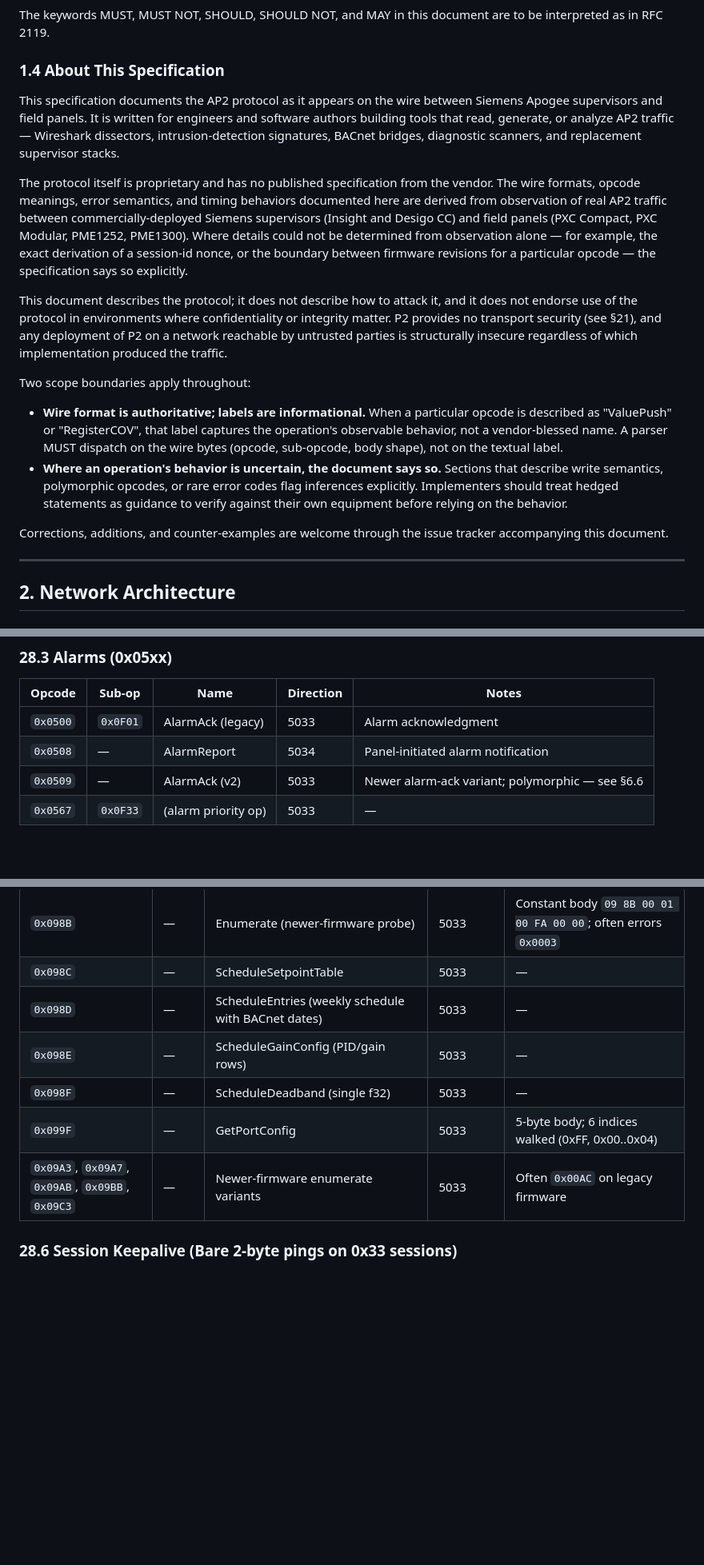
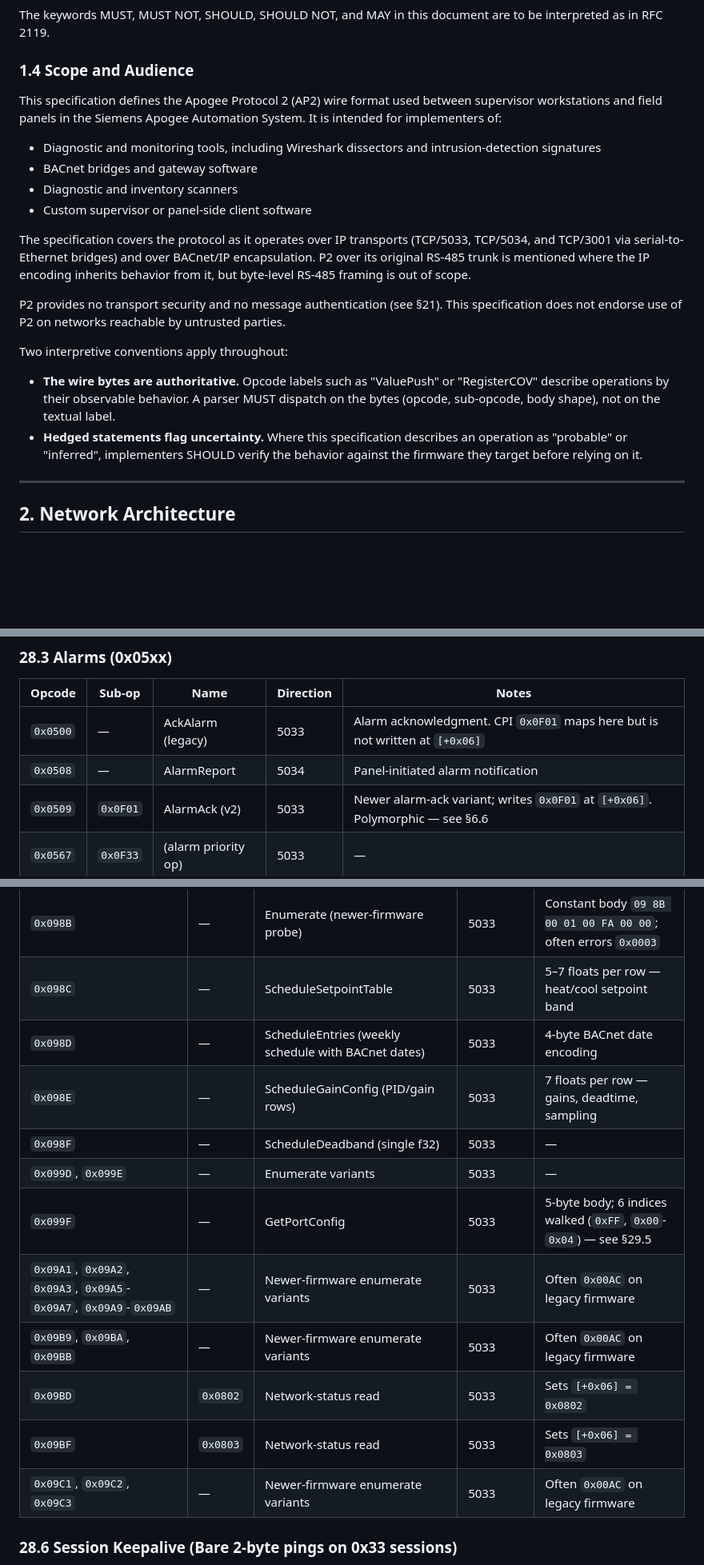
Before and after one commit to jamesccupps/jamesccupps.github.io, a Markdown page: PROTOCOL.md, 3 parts joined by grey strips. Shown at 80% size. Rendered like a GitHub page; blank space fills up the shorter version.

```diff
--- a/PROTOCOL.md
+++ b/PROTOCOL.md
@@ -97,20 +97,23 @@ This specification does **not** describe authentication, encryption, or message-
 
 The keywords MUST, MUST NOT, SHOULD, SHOULD NOT, and MAY in this document are to be interpreted as in RFC 2119.
 
-### 1.4 About This Specification
-
-This specification documents the AP2 protocol as it appears on the wire between Siemens Apogee supervisors and field panels. It is written for engineers and software authors building tools that read, generate, or analyze AP2 traffic — Wireshark dissectors, intrusion-detection signatures, BACnet bridges, diagnostic scanners, and replacement supervisor stacks.
-
-The protocol itself is proprietary and has no published specification from the vendor. The wire formats, opcode meanings, error semantics, and timing behaviors documented here are derived from observation of real AP2 traffic between commercially-deployed Siemens supervisors (Insight and Desigo CC) and field panels (PXC Compact, PXC Modular, PME1252, PME1300). Where details could not be determined from observation alone — for example, the exact derivation of a session-id nonce, or the boundary between firmware revisions for a particular opcode — the specification says so explicitly.
-
-This document describes the protocol; it does not describe how to attack it, and it does not endorse use of the protocol in environments where confidentiality or integrity matter. P2 provides no transport security (see §21), and any deployment of P2 on a network reachable by untrusted parties is structurally insecure regardless of which implementation produced the traffic.
-
-Two scope boundaries apply throughout:
-
-- **Wire format is authoritative; labels are informational.** When a particular opcode is described as "ValuePush" or "RegisterCOV", that label captures the operation's observable behavior, not a vendor-blessed name. A parser MUST dispatch on the wire bytes (opcode, sub-opcode, body shape), not on the textual label.
-- **Where an operation's behavior is uncertain, the document says so.** Sections that describe write semantics, polymorphic opcodes, or rare error codes flag inferences explicitly. Implementers should treat hedged statements as guidance to verify against their own equipment before relying on the behavior.
-
-Corrections, additions, and counter-examples are welcome through the issue tracker accompanying this document.
+### 1.4 Scope and Audience
+
+This specification defines the Apogee Protocol 2 (AP2) wire format used between supervisor workstations and field panels in the Siemens Apogee Automation System. It is intended for implementers of:
+
+- Diagnostic and monitoring tools, including Wireshark dissectors and intrusion-detection signatures
+- BACnet bridges and gateway software
+- Diagnostic and inventory scanners
+- Custom supervisor or panel-side client software
+
+The specification covers the protocol as it operates over IP transports (TCP/5033, TCP/5034, and TCP/3001 via serial-to-Ethernet bridges) and over BACnet/IP encapsulation. P2 over its original RS-485 trunk is mentioned where the IP encoding inherits behavior from it, but byte-level RS-485 framing is out of scope.
+
+P2 provides no transport security and no message authentication (see §21). This specification does not endorse use of P2 on networks reachable by untrusted parties.
+
+Two interpretive conventions apply throughout:
+
+- **The wire bytes are authoritative.** Opcode labels such as "ValuePush" or "RegisterCOV" describe operations by their observable behavior. A parser MUST dispatch on the bytes (opcode, sub-opcode, body shape), not on the textual label.
+- **Hedged statements flag uncertainty.** Where this specification describes an operation as "probable" or "inferred", implementers SHOULD verify the behavior against the firmware they target before relying on it.
 
 ---
 
@@ -2786,9 +2793,9 @@ The 418-opcode catalog organized by primary function. Items marked with sub-opco
 
 | Opcode | Sub-op | Name | Direction | Notes |
 |---|---|---|---|---|
-| `0x0500` | `0x0F01` | AlarmAck (legacy) | 5033 | Alarm acknowledgment |
+| `0x0500` | — | AckAlarm (legacy) | 5033 | Alarm acknowledgment. CPI `0x0F01` maps here but is not written at `[+0x06]` |
 | `0x0508` | — | AlarmReport | 5034 | Panel-initiated alarm notification |
-| `0x0509` | — | AlarmAck (v2) | 5033 | Newer alarm-ack variant; polymorphic — see §6.6 |
+| `0x0509` | `0x0F01` | AlarmAck (v2) | 5033 | Newer alarm-ack variant; writes `0x0F01` at `[+0x06]`. Polymorphic — see §6.6 |
 | `0x0567` | `0x0F33` | (alarm priority op) | 5033 | — |
 
 ### 28.4 Object Lifecycle (0x02xx)
@@ -2825,10 +2841,15 @@ The 418-opcode catalog organized by primary function. Items marked with sub-opco
 | `0x098B` | — | Enumerate (newer-firmware probe) | 5033 | Constant body `09 8B 00 01 00 FA 00 00`; often errors `0x0003` |
-| `0x098C` | — | ScheduleSetpointTable | 5033 | — |
-| `0x098D` | — | ScheduleEntries (weekly schedule with BACnet dates) | 5033 | — |
-| `0x098E` | — | ScheduleGainConfig (PID/gain rows) | 5033 | — |
+| `0x098C` | — | ScheduleSetpointTable | 5033 | 5–7 floats per row — heat/cool setpoint band |
+| `0x098D` | — | ScheduleEntries (weekly schedule with BACnet dates) | 5033 | 4-byte BACnet date encoding |
+| `0x098E` | — | ScheduleGainConfig (PID/gain rows) | 5033 | 7 floats per row — gains, deadtime, sampling |
 | `0x098F` | — | ScheduleDeadband (single f32) | 5033 | — |
-| `0x099F` | — | GetPortConfig | 5033 | 5-byte body; 6 indices walked (0xFF, 0x00..0x04) |
-| `0x09A3`, `0x09A7`, `0x09AB`, `0x09BB`, `0x09C3` | — | Newer-firmware enumerate variants | 5033 | Often `0x00AC` on legacy firmware |
+| `0x099D`, `0x099E` | — | Enumerate variants | 5033 | — |
+| `0x099F` | — | GetPortConfig | 5033 | 5-byte body; 6 indices walked (`0xFF`, `0x00`-`0x04`) — see §29.5 |
+| `0x09A1`, `0x09A2`, `0x09A3`, `0x09A5`-`0x09A7`, `0x09A9`-`0x09AB` | — | Newer-firmware enumerate variants | 5033 | Often `0x00AC` on legacy firmware |
+| `0x09B9`, `0x09BA`, `0x09BB` | — | Newer-firmware enumerate variants | 5033 | Often `0x00AC` on legacy firmware |
+| `0x09BD` | `0x0802` | Network-status read | 5033 | Sets `[+0x06] = 0x0802` |
+| `0x09BF` | `0x0803` | Network-status read | 5033 | Sets `[+0x06] = 0x0803` |
+| `0x09C1`, `0x09C2`, `0x09C3` | — | Newer-firmware enumerate variants | 5033 | Often `0x00AC` on legacy firmware |
 
 ### 28.6 Session Keepalive (Bare 2-byte pings on 0x33 sessions)
 
```
Also changed, not shown: other parts of PROTOCOL.md (+104 -77 lines).
